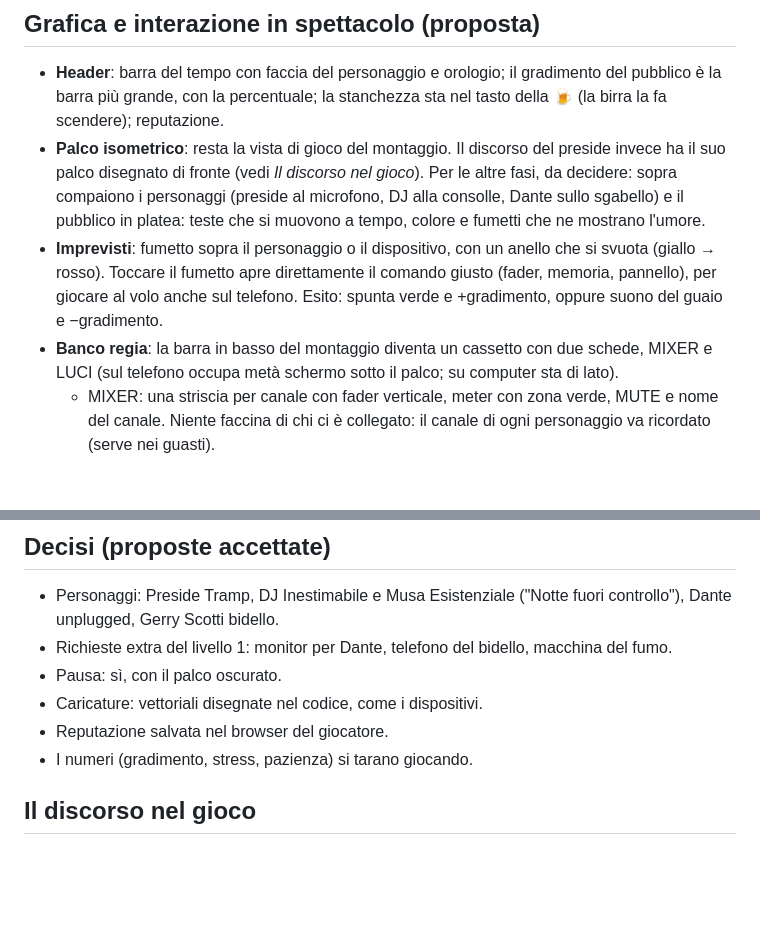
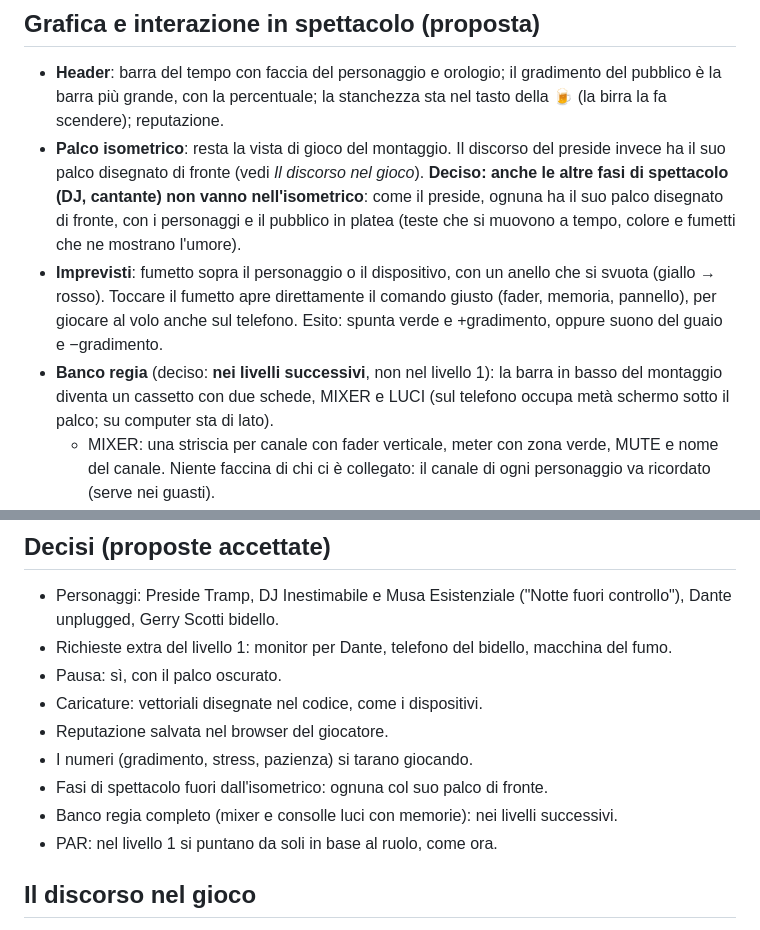
Before and after one commit to tqpsy/Stage-Crew-Simulator, a Markdown page: docs/livello1-festa-scuola.md, 2 parts joined by grey strips. GitHub-like rendering; blank space fills up the shorter version.

```diff
--- a/docs/livello1-festa-scuola.md
+++ b/docs/livello1-festa-scuola.md
@@ -470,14 +470,16 @@ Giro del livello: **Montaggio → Test impianto → [cambio palco → spettacolo
   stanchezza sta nel tasto della 🍺 (la birra la fa scendere); reputazione.
 - **Palco isometrico**: resta la vista di gioco del montaggio. Il discorso
   del preside invece ha il suo palco disegnato di fronte (vedi *Il discorso
-  nel gioco*). Per le altre fasi, da decidere: sopra compaiono i personaggi
-  (preside al microfono, DJ alla consolle, Dante sullo sgabello) e il pubblico
-  in platea: teste che si muovono a tempo, colore e fumetti che ne mostrano l'umore.
+  nel gioco*). **Deciso: anche le altre fasi di spettacolo (DJ, cantante)
+  non vanno nell'isometrico**: come il preside, ognuna ha il suo palco
+  disegnato di fronte, con i personaggi e il pubblico in platea (teste che
+  si muovono a tempo, colore e fumetti che ne mostrano l'umore).
 - **Imprevisti**: fumetto sopra il personaggio o il dispositivo, con un anello
   che si svuota (giallo → rosso). Toccare il fumetto apre direttamente il comando
   giusto (fader, memoria, pannello), per giocare al volo anche sul telefono.
   Esito: spunta verde e +gradimento, oppure suono del guaio e −gradimento.
-- **Banco regia**: la barra in basso del montaggio diventa un cassetto con due
+- **Banco regia** (deciso: **nei livelli successivi**, non nel livello 1):
+  la barra in basso del montaggio diventa un cassetto con due
   schede, MIXER e LUCI (sul telefono occupa metà schermo sotto il palco; su
   computer sta di lato).
   - MIXER: una striscia per canale con fader verticale, meter con zona verde,
@@ -498,6 +500,10 @@ Giro del livello: **Montaggio → Test impianto → [cambio palco → spettacolo
 - Caricature: vettoriali disegnate nel codice, come i dispositivi.
 - Reputazione salvata nel browser del giocatore.
 - I numeri (gradimento, stress, pazienza) si tarano giocando.
+- Fasi di spettacolo fuori dall'isometrico: ognuna col suo palco di fronte.
+- Banco regia completo (mixer e consolle luci con memorie): nei livelli
+  successivi.
+- PAR: nel livello 1 si puntano da soli in base al ruolo, come ora.
 
 ## Il discorso nel gioco
 
```
Also changed, not shown: ROADMAP.md (+21 -10 lines), docs/minigioco-scarico.md (+9 -5 lines).
